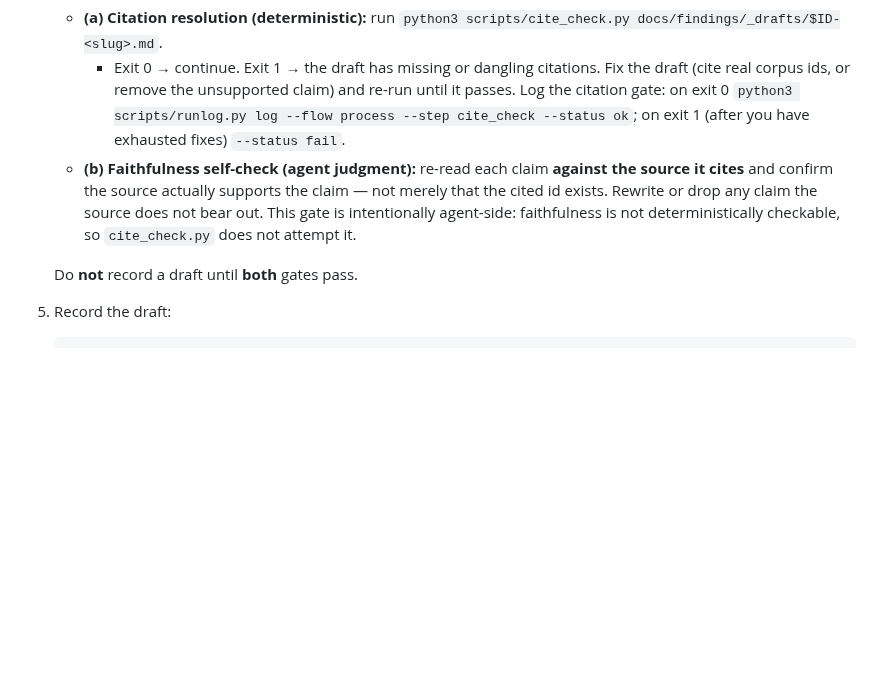
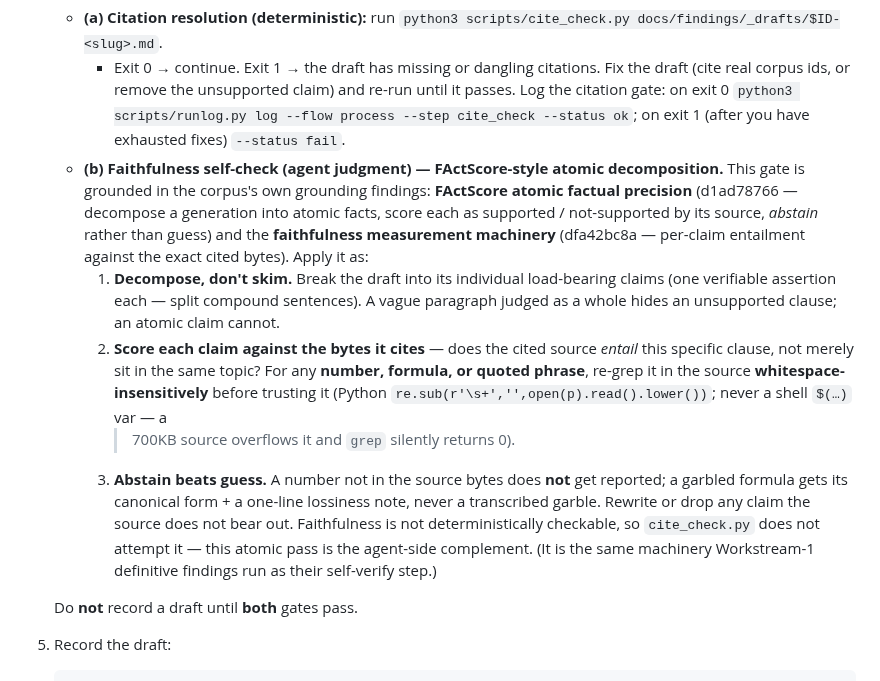
Before and after one commit to open-orchestration/open-research-system, a Markdown page: .claude/process.md, the part around the change. Rendered like a GitHub page; blank space fills up the shorter version.

Commit message:
chore(research): ground drafting faithfulness self-check in FActScore atomic decomposition
Upgrade .claude/process.md step 4(b) from an informal "re-read each claim"
check to a FActScore-style atomic pass: decompose the draft into atomic
load-bearing claims, score each against the bytes it cites (re-grep every
number/formula whitespace-insensitively in Python), and abstain rather
than report anything not in the source. Grounds in d1ad78766 (FActScore
atomic factual precision) and dfa42bc8a (faithfulness measurement
machinery); mirrors the self-verify step the synthesis findings run.

```diff
--- a/.claude/process.md
+++ b/.claude/process.md
@@ -33,11 +33,26 @@ Run one process cycle for the research engine. Do exactly this, then stop:
        passes.
      Log the citation gate: on exit 0 `python3 scripts/runlog.py log --flow process --step cite_check --status ok`;
      on exit 1 (after you have exhausted fixes) `--status fail`.
-   - **(b) Faithfulness self-check (agent judgment):** re-read each claim **against the
-     source it cites** and confirm the source actually supports the claim — not merely
-     that the cited id exists. Rewrite or drop any claim the source does not bear out.
-     This gate is intentionally agent-side: faithfulness is not deterministically
-     checkable, so `cite_check.py` does not attempt it.
+   - **(b) Faithfulness self-check (agent judgment) — FActScore-style atomic decomposition.**
+     This gate is grounded in the corpus's own grounding findings: **FActScore atomic factual
+     precision** (d1ad78766 — decompose a generation into atomic facts, score each as supported
+     / not-supported by its source, *abstain* rather than guess) and the **faithfulness
+     measurement machinery** (dfa42bc8a — per-claim entailment against the exact cited bytes).
+     Apply it as:
+     1. **Decompose, don't skim.** Break the draft into its individual load-bearing claims
+        (one verifiable assertion each — split compound sentences). A vague paragraph judged
+        as a whole hides an unsupported clause; an atomic claim cannot.
+     2. **Score each claim against the bytes it cites** — does the cited source *entail* this
+        specific clause, not merely sit in the same topic? For any **number, formula, or quoted
+        phrase**, re-grep it in the source **whitespace-insensitively** before trusting it
+        (Python `re.sub(r'\s+','',open(p).read().lower())`; never a shell `$(…)` var — a
+        >700KB source overflows it and `grep` silently returns 0).
+     3. **Abstain beats guess.** A number not in the source bytes does **not** get reported;
+        a garbled formula gets its canonical form + a one-line lossiness note, never a
+        transcribed garble. Rewrite or drop any claim the source does not bear out.
+     Faithfulness is not deterministically checkable, so `cite_check.py` does not attempt it —
+     this atomic pass is the agent-side complement. (It is the same machinery Workstream-1
+     definitive findings run as their self-verify step.)
 
    Do **not** record a draft until **both** gates pass.
 
```
